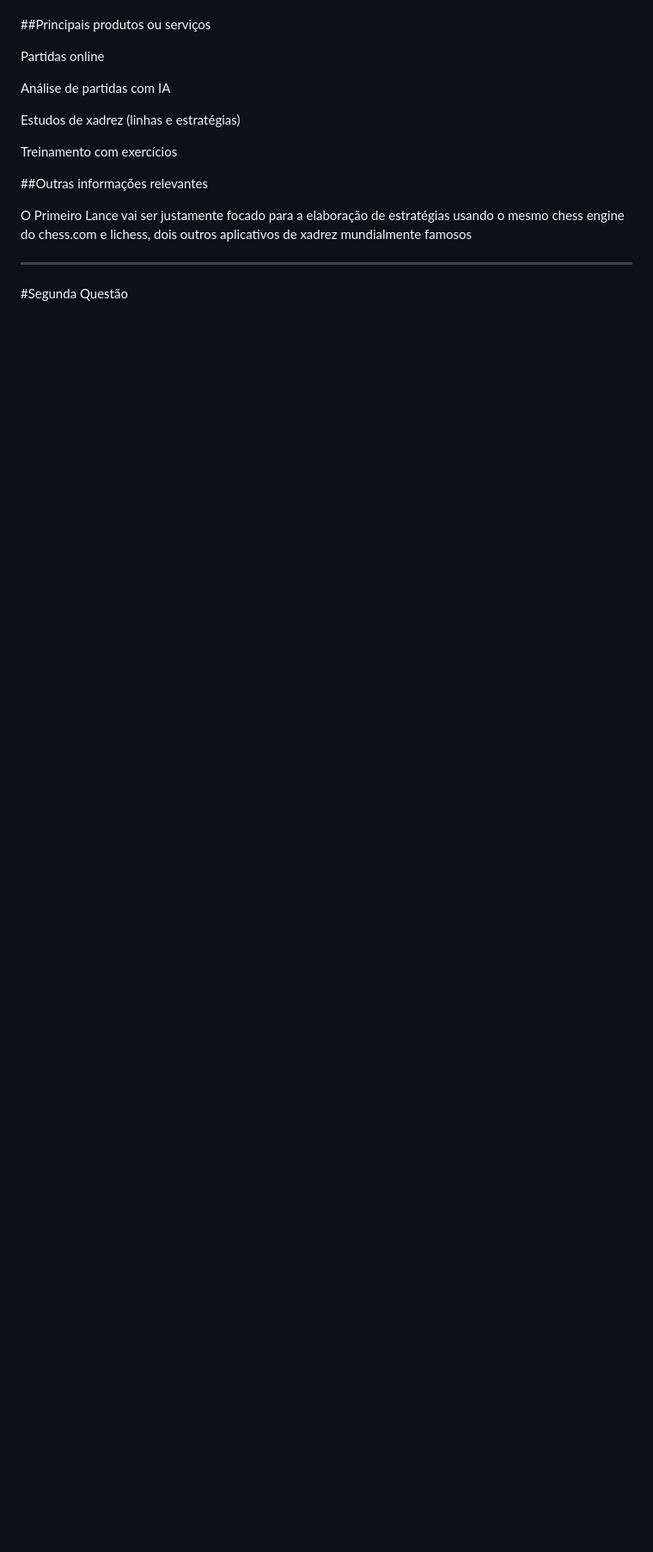
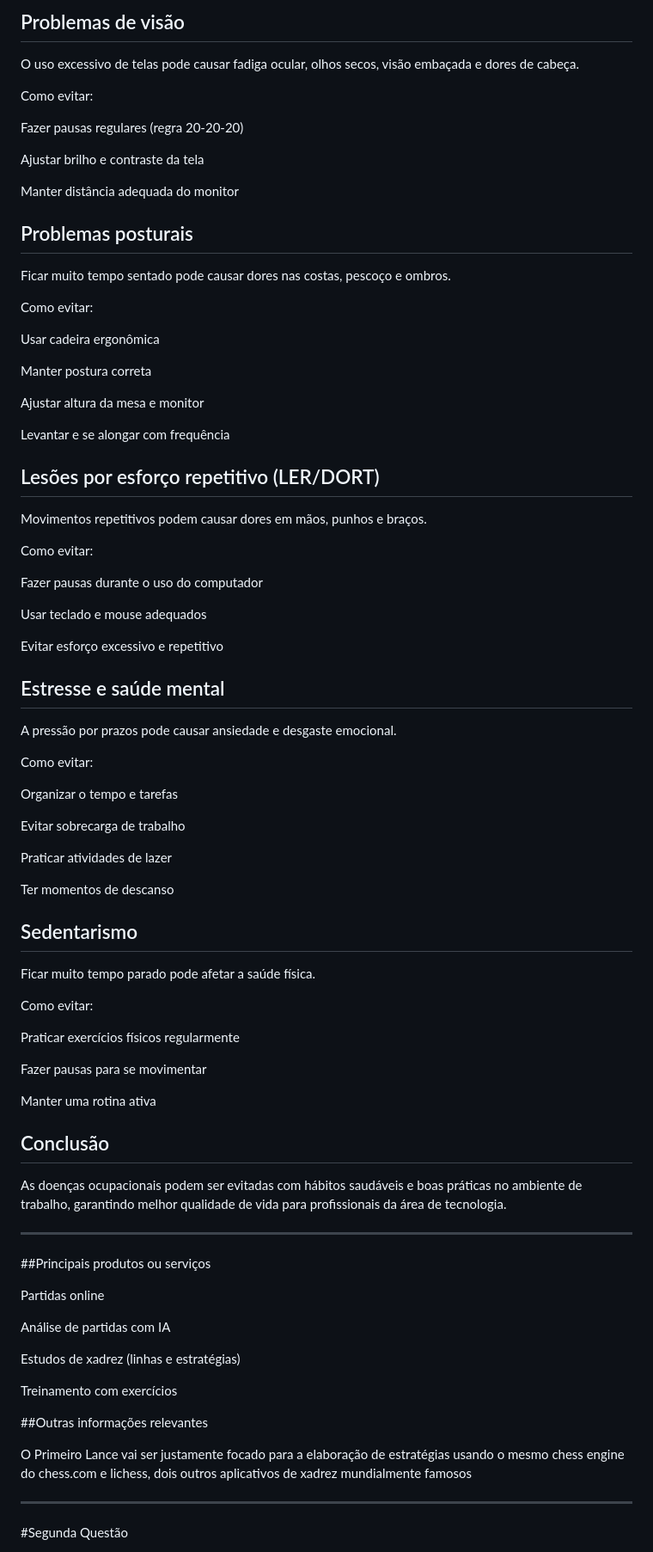
Before and after one commit to etecvav26-c01/Portfolio-tcc, a Markdown page: documentacao/B1-M1-questionario.md, the part around one of its changes. Shown at 86% size. Drawn GitHub-style; blank space fills up the shorter version.

Commit message:
Atualizar o B1-M1-questionario.md

```diff
--- a/documentacao/B1-M1-questionario.md
+++ b/documentacao/B1-M1-questionario.md
@@ -24,3 +69,78 @@ Jogos online
+## Problemas de visão
+
+O uso excessivo de telas pode causar fadiga ocular, olhos secos, visão embaçada e dores de cabeça.
+
+Como evitar:
+
+Fazer pausas regulares (regra 20-20-20)
+
+Ajustar brilho e contraste da tela
+
+Manter distância adequada do monitor
+
+
+## Problemas posturais
+
+Ficar muito tempo sentado pode causar dores nas costas, pescoço e ombros.
+
+Como evitar:
+
+Usar cadeira ergonômica
+
+Manter postura correta
+
+Ajustar altura da mesa e monitor
+
+Levantar e se alongar com frequência
+
+
+## Lesões por esforço repetitivo (LER/DORT)
+
+Movimentos repetitivos podem causar dores em mãos, punhos e braços.
+
+Como evitar:
+
+Fazer pausas durante o uso do computador
+
+Usar teclado e mouse adequados
+
+Evitar esforço excessivo e repetitivo
+
+
+## Estresse e saúde mental
+
+A pressão por prazos pode causar ansiedade e desgaste emocional.
+
+Como evitar:
+
+Organizar o tempo e tarefas
+
+Evitar sobrecarga de trabalho
+
+Praticar atividades de lazer
+
+Ter momentos de descanso
+
+
+## Sedentarismo
+
+Ficar muito tempo parado pode afetar a saúde física.
+
+Como evitar:
+
+Praticar exercícios físicos regularmente
+
+Fazer pausas para se movimentar
+
+Manter uma rotina ativa
+
+
+## Conclusão
+As doenças ocupacionais podem ser evitadas com hábitos saudáveis e boas práticas no ambiente de trabalho, garantindo melhor qualidade de vida para profissionais da área de tecnologia.
+
+
+---
+
 
 
 ##Principais produtos ou serviços
```
Also changed, not shown: other parts of documentacao/B1-M1-questionario.md (+49 -4 lines).
